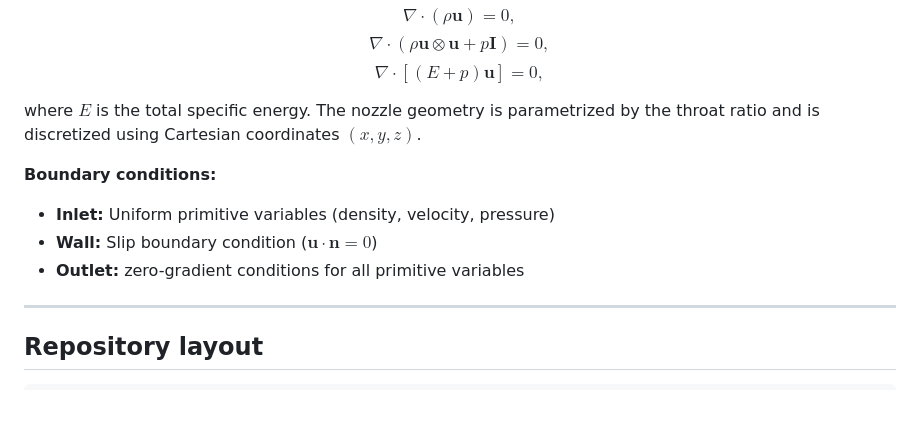
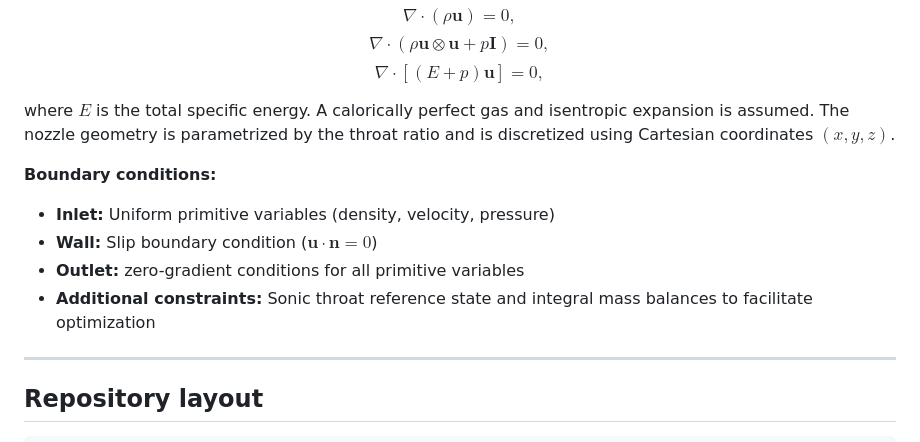
Before and after one commit to SorenGreb/PINN_Prototype_SteadyStateEuler3D, a Markdown page: README.md, the part around the change. Rendered like a GitHub page; blank space fills up the shorter version.

```diff
--- a/README.md
+++ b/README.md
@@ -28,12 +28,13 @@ $$
 \nabla \cdot [(E+p) 𝐮] = 0,
 $$
 
-where $E$ is the total specific energy. The nozzle geometry is parametrized by the throat ratio and is discretized using Cartesian coordinates $(x, y, z)$.
+where $E$ is the total specific energy. A calorically perfect gas and isentropic expansion is assumed. The nozzle geometry is parametrized by the throat ratio and is discretized using Cartesian coordinates $(x, y, z)$.
 
 **Boundary conditions:**
 - **Inlet:** Uniform primitive variables (density, velocity, pressure)
 - **Wall:** Slip boundary condition ($𝐮 \cdot 𝐧 = 0$)
 - **Outlet:** zero-gradient conditions for all primitive variables
+- **Additional constraints:** Sonic throat reference state and integral mass balances to facilitate optimization
 
 ---
 
```
